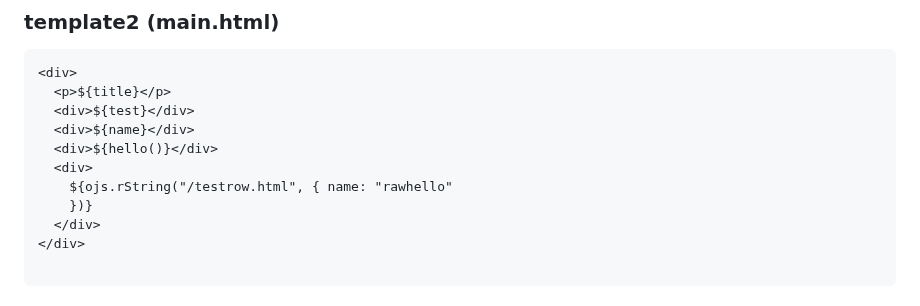
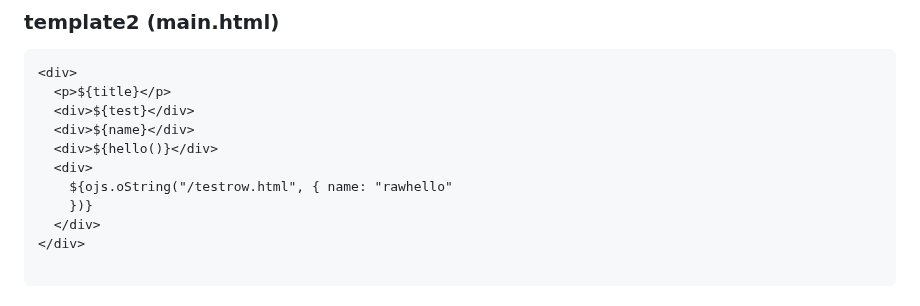
Before and after one commit to rjjrbatarao/obrajs, a Markdown page: README.md, the part around the change. Rendered like a GitHub page.

```diff
--- a/README.md
+++ b/README.md
@@ -123,7 +123,7 @@ ojs.oHtml("component3", "/main.html", {
   <div>${name}</div>
   <div>${hello()}</div>
   <div>
-    ${ojs.rString("/testrow.html", { name: "rawhello"
+    ${ojs.oString("/testrow.html", { name: "rawhello"
     })}
   </div>
 </div>
```
